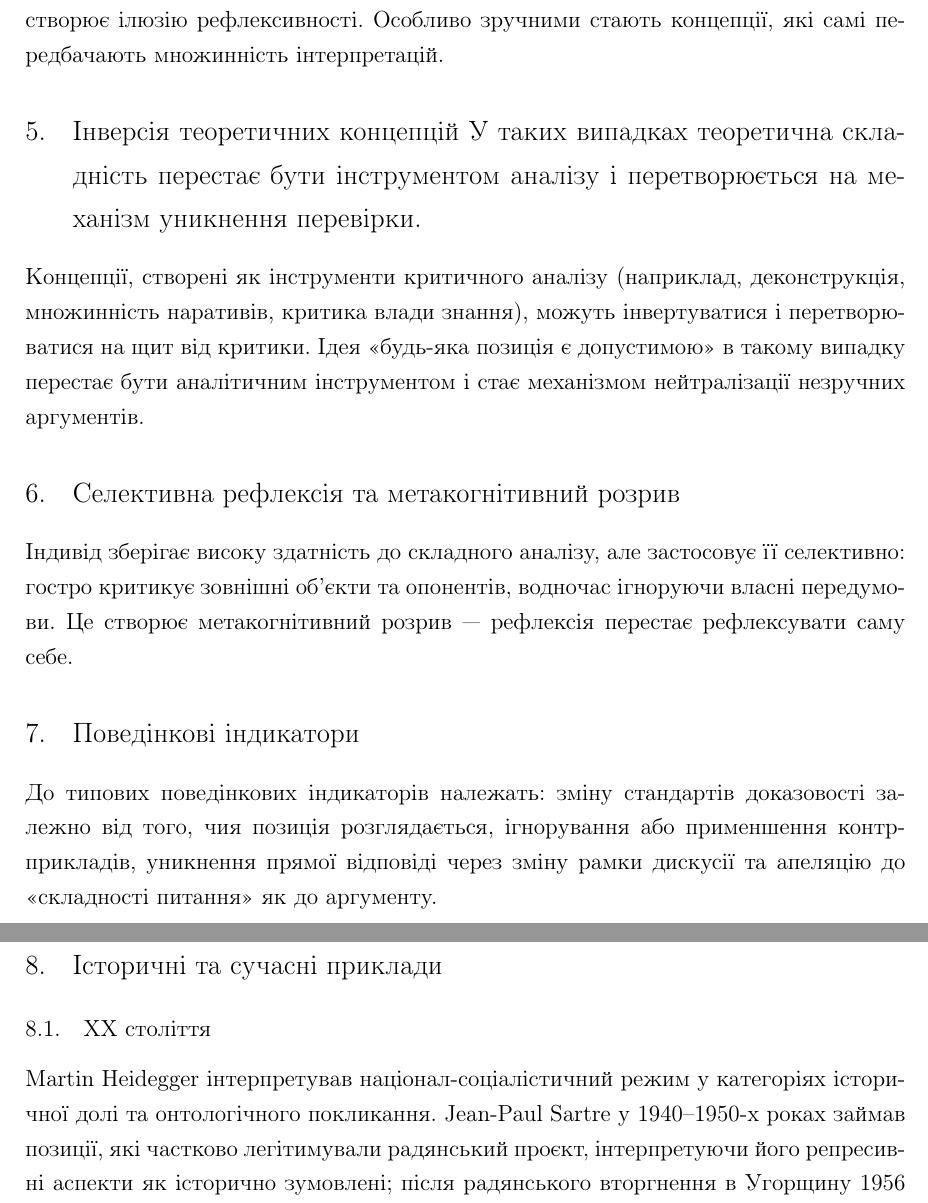
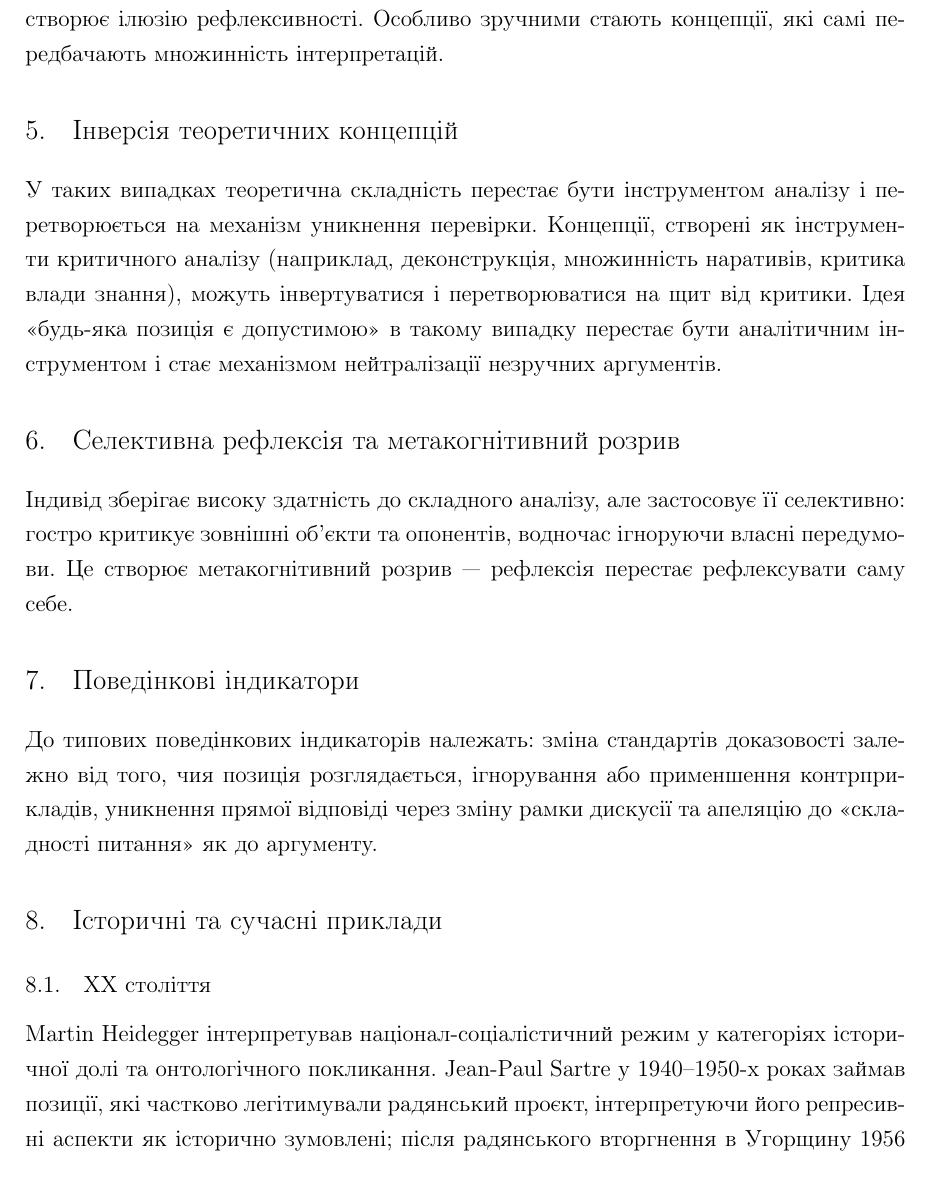
Before and after one commit to cryoflamer/cognitive-self-deception, a LaTeX paper (cognitive-self-deception.tex): two parts of pages 3 and 4 of 5 before the commit and part of page 3 of 5 after it, the two joined at a grey line, cut so that both start at the same text. Compiled offline with pdfLaTeX.

Commit message:
LaTeX structure and bibliography placement were fixed

```diff
--- a/cognitive-self-deception.tex
+++ b/cognitive-self-deception.tex
@@ -80,15 +79,15 @@
 \section{Роль інтелектуалізації}
 Інтелектуалізація дозволяє дистанціюватися від неприємних емоцій і надати бажаній позиції вигляд об’єктивності та глибини. Використання складних філософських конструкцій підвищує суб’єктивну переконливість, ускладнює зовнішню критику та створює ілюзію рефлексивності. Особливо зручними стають концепції, які самі передбачають множинність інтерпретацій.
 
-\section{Інверсія теоретичних концепцій
-У таких випадках теоретична складність перестає бути інструментом аналізу і перетворюється на механізм уникнення перевірки.}
+\section{Інверсія теоретичних концепцій}
+У таких випадках теоретична складність перестає бути інструментом аналізу і перетворюється на механізм уникнення перевірки.
 Концепції, створені як інструменти критичного аналізу (наприклад, деконструкція, множинність наративів, критика влади знання), можуть інвертуватися і перетворюватися на щит від критики. Ідея «будь-яка позиція є допустимою» в такому випадку перестає бути аналітичним інструментом і стає механізмом нейтралізації незручних аргументів.
 
 \section{Селективна рефлексія та метакогнітивний розрив}
 Індивід зберігає високу здатність до складного аналізу, але застосовує її селективно: гостро критикує зовнішні об’єкти та опонентів, водночас ігноруючи власні передумови. Це створює \textbf{метакогнітивний розрив} — рефлексія перестає рефлексувати саму себе.
 
 \section{Поведінкові індикатори}
-До типових поведінкових індикаторів належать: зміну стандартів доказовості залежно від того, чия позиція розглядається, ігнорування або применшення контрприкладів, уникнення прямої відповіді через зміну рамки дискусії та апеляцію до «складності питання» як до аргументу.
+До типових поведінкових індикаторів належать: зміна стандартів доказовості залежно від того, чия позиція розглядається, ігнорування або применшення контрприкладів, уникнення прямої відповіді через зміну рамки дискусії та апеляцію до «складності питання» як до аргументу.
 
 \section{Історичні та сучасні приклади}
 
```
Also changed, not shown: cognitive-self-deception.pdf, cognitive-self-deception.tex (10 more changed lines).
